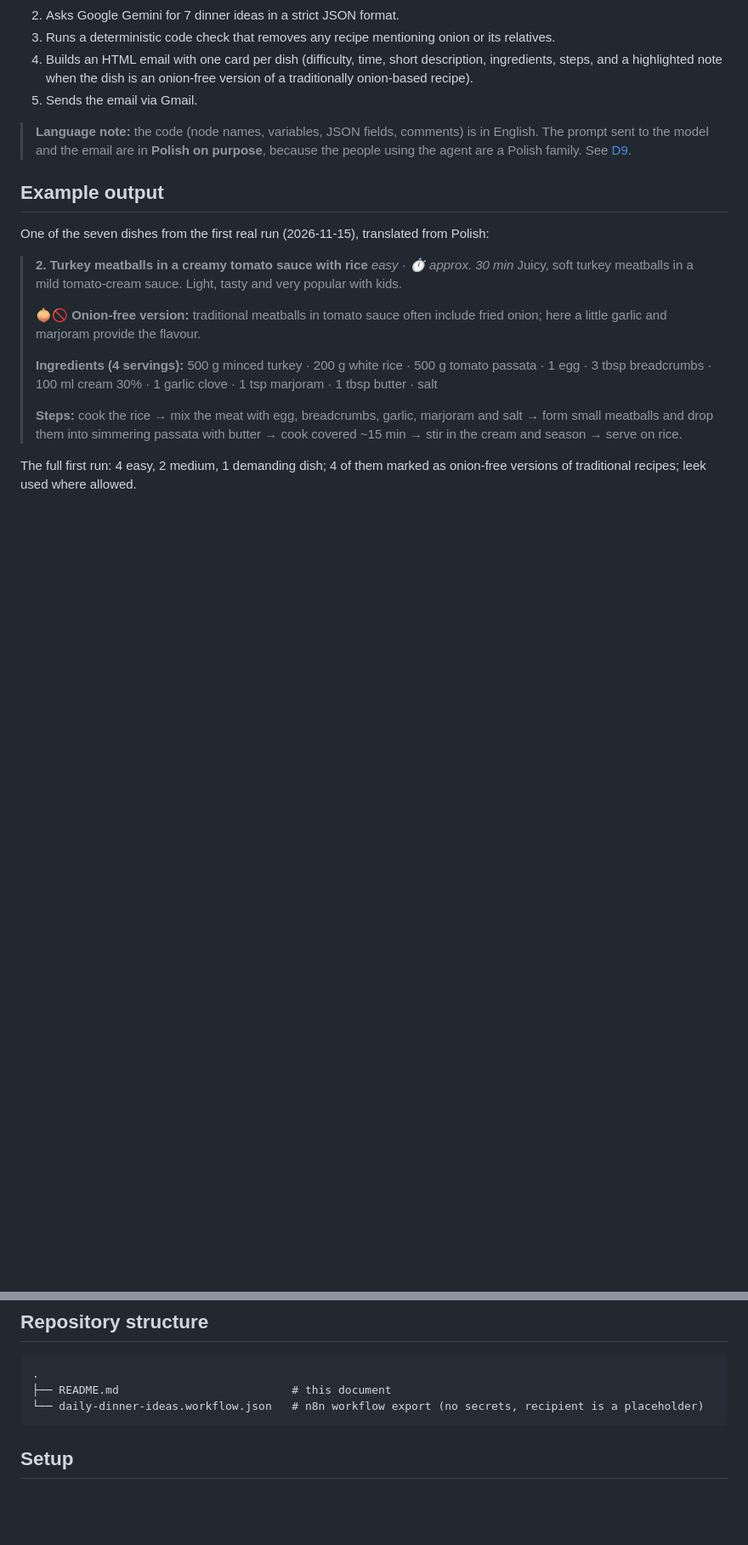
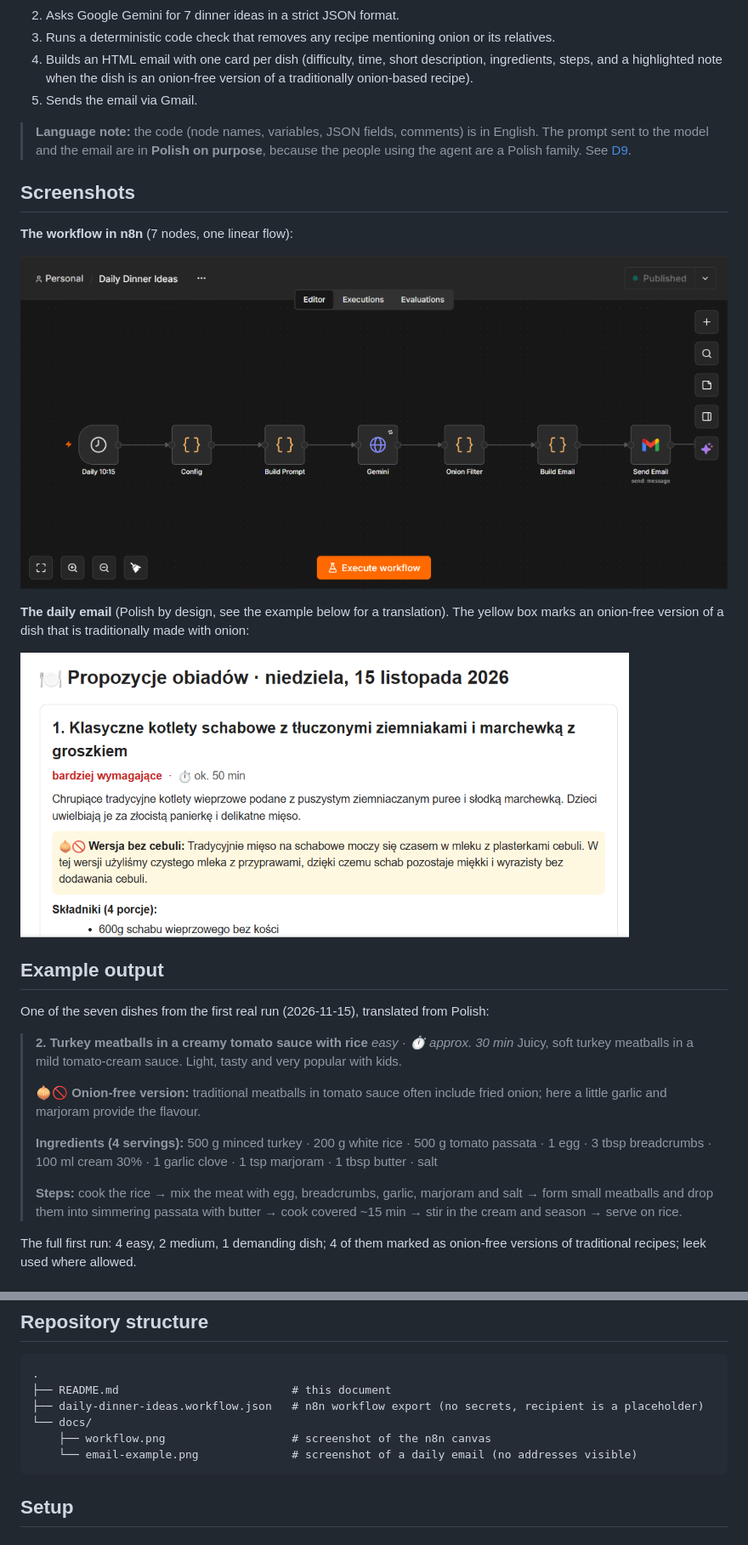
Before and after one commit to bartosz-szubert/daily-dinner-ideas-agent, a Markdown page: README.md, 2 parts joined by grey strips. Shown at 85% size. Drawn GitHub-style; pictures changed too: docs/email-example.png (added), docs/workflow.png (added); blank space fills up the shorter version.

Commit message:
Add screenshots and update README

````diff
--- a/README.md
+++ b/README.md
@@ -35,6 +36,16 @@ Every day at 10:15 the agent:
 5. Sends the email via Gmail.
 
 > **Language note:** the code (node names, variables, JSON fields, comments) is in English. The prompt sent to the model and the email are in **Polish on purpose**, because the people using the agent are a Polish family. See [D9](#d9-code-in-english-user-facing-content-in-polish).
+
+## Screenshots
+
+**The workflow in n8n** (7 nodes, one linear flow):
+
+![n8n workflow: Daily 10:15 → Config → Build Prompt → Gemini → Onion Filter → Build Email → Send Email](docs/workflow.png)
+
+**The daily email** (Polish by design, see the example below for a translation). The yellow box marks an onion-free version of a dish that is traditionally made with onion:
+
+![Example email with the first dinner idea](docs/email-example.png)
 
 ## Example output
 
@@ -166,7 +177,10 @@ Node names, variables, JSON fields and comments are in English so the workflow i
 ```
 .
 ├── README.md                          # this document
-└── daily-dinner-ideas.workflow.json   # n8n workflow export (no secrets, recipient is a placeholder)
+├── daily-dinner-ideas.workflow.json   # n8n workflow export (no secrets, recipient is a placeholder)
+└── docs/
+    ├── workflow.png                   # screenshot of the n8n canvas
+    └── email-example.png              # screenshot of a daily email (no addresses visible)
 ```
 
 ## Setup
````
Also changed, not shown: other parts of README.md (+3 -1 lines).
